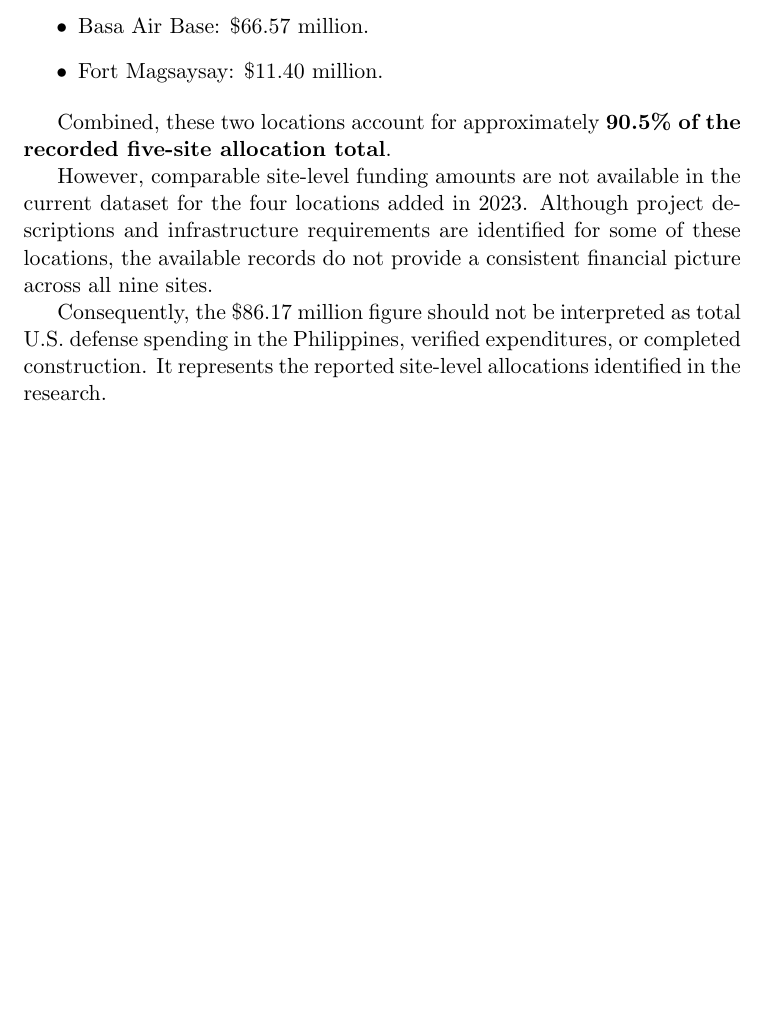
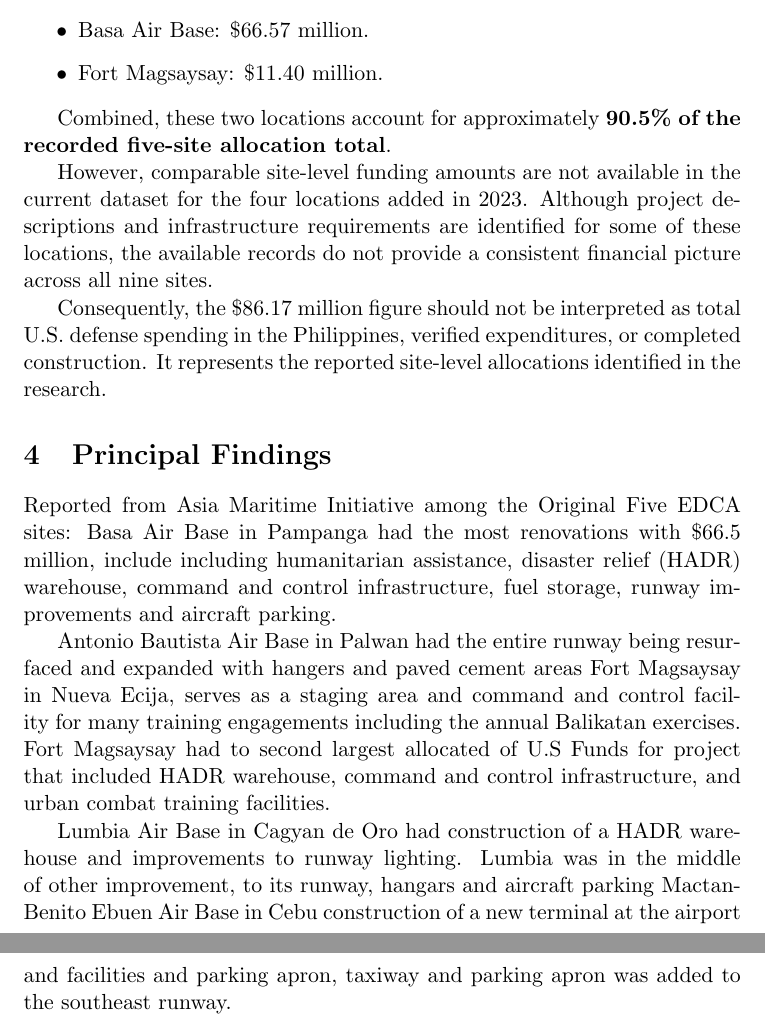
Before and after one commit to WatchTheory/us-defense-investment, a LaTeX document (rough-draft.tex): part of page 2 of 2 before the commit and two parts of pages 2 and 3 of 3 after it, the two joined at a grey line, cut so that both start at the same text, the shorter picture padded with empty space. Compiled offline with pdfLaTeX.

Commit message:
- added Principal Findings section

```diff
--- a/rough-draft.tex
+++ b/rough-draft.tex
@@ -52,4 +52,11 @@
 
 Consequently, the \$86.17 million figure should not be interpreted as total U.S. defense spending in the Philippines, verified expenditures, or completed construction. It represents the reported site-level allocations identified in the research.
 
+\section{Principal Findings}
+Reported from Asia Maritime Initiative among the Original Five EDCA sites: Basa Air Base in Pampanga had the most renovations with \$66.5 million, include including humanitarian assistance, disaster relief (HADR) warehouse, command and control infrastructure, fuel storage, runway improvements and aircraft parking.
+
+Antonio Bautista Air Base in Palwan had the entire runway being resurfaced and expanded with hangers and paved cement areas Fort Magsaysay in Nueva Ecija, serves as a staging area and command and control facility for many training engagements including the annual Balikatan exercises. Fort Magsaysay had to second largest allocated of U.S Funds for project that included HADR warehouse, command and control infrastructure, and urban combat training facilities.
+
+Lumbia Air Base in Cagyan de Oro had construction of a HADR warehouse and improvements to runway lighting. Lumbia was in the middle of other improvement, to its runway, hangars and aircraft parking Mactan-Benito Ebuen Air Base in Cebu construction of a new terminal at the airport and facilities and parking apron, taxiway and parking apron was added to the southeast runway.
+
 \end{document}
```
